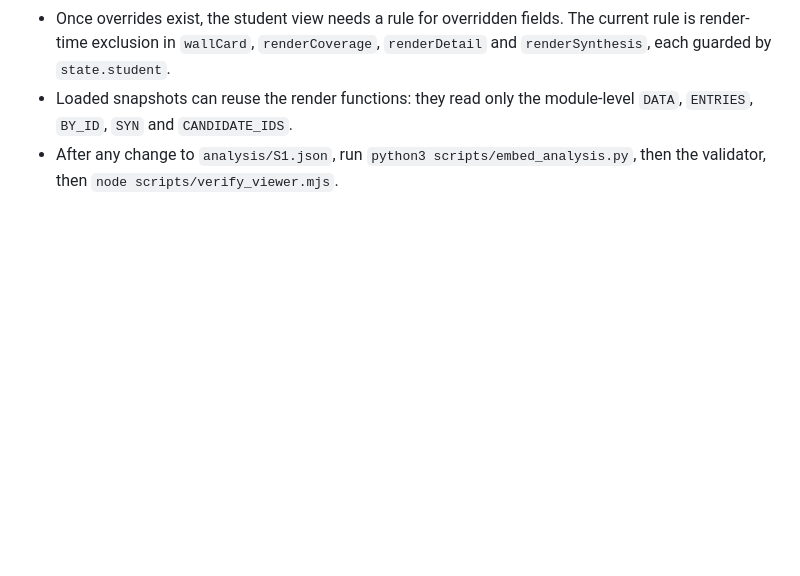
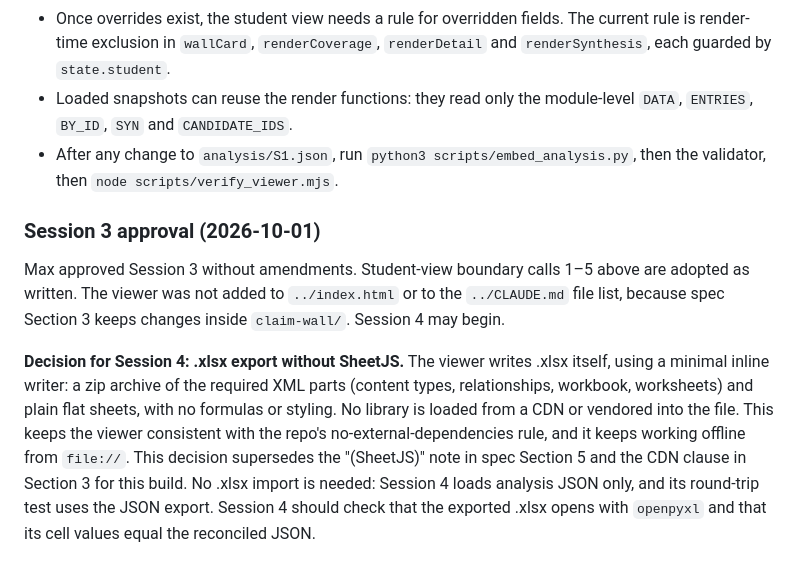
Before and after one commit to mxtdnl/third-places, a Markdown page: claim-wall/HANDOFF.md, the part around the change. Rendered like a GitHub page; blank space fills up the shorter version.

Commit message:
Claim wall: mark Session 3 approved
Records approval of the student-view boundary calls and the decision to
write .xlsx export with an inline writer instead of SheetJS.

Co-Authored-By: Claude Opus 5.5 <noreply@anthropic.com>
Claude-Session: https://claude.ai/code/session_016gBLSwdSLBXRTfL6A4P8zS

```diff
--- a/claim-wall/HANDOFF.md
+++ b/claim-wall/HANDOFF.md
@@ -135,3 +135,9 @@ Max approved Session 2 without amendments. `analysis/S1.json` stands as coded, a
 - Once overrides exist, the student view needs a rule for overridden fields. The current rule is render-time exclusion in `wallCard`, `renderCoverage`, `renderDetail` and `renderSynthesis`, each guarded by `state.student`.
 - Loaded snapshots can reuse the render functions: they read only the module-level `DATA`, `ENTRIES`, `BY_ID`, `SYN` and `CANDIDATE_IDS`.
 - After any change to `analysis/S1.json`, run `python3 scripts/embed_analysis.py`, then the validator, then `node scripts/verify_viewer.mjs`.
+
+### Session 3 approval (2026-10-01)
+
+Max approved Session 3 without amendments. Student-view boundary calls 1–5 above are adopted as written. The viewer was not added to `../index.html` or to the `../CLAUDE.md` file list, because spec Section 3 keeps changes inside `claim-wall/`. Session 4 may begin.
+
+**Decision for Session 4: .xlsx export without SheetJS.** The viewer writes .xlsx itself, using a minimal inline writer: a zip archive of the required XML parts (content types, relationships, workbook, worksheets) and plain flat sheets, with no formulas or styling. No library is loaded from a CDN or vendored into the file. This keeps the viewer consistent with the repo's no-external-dependencies rule, and it keeps working offline from `file://`. This decision supersedes the "(SheetJS)" note in spec Section 5 and the CDN clause in Section 3 for this build. No .xlsx import is needed: Session 4 loads analysis JSON only, and its round-trip test uses the JSON export. Session 4 should check that the exported .xlsx opens with `openpyxl` and that its cell values equal the reconciled JSON.
```
Also changed, not shown: claim-wall/claim-wall-spec.md (+1 -1 lines).
